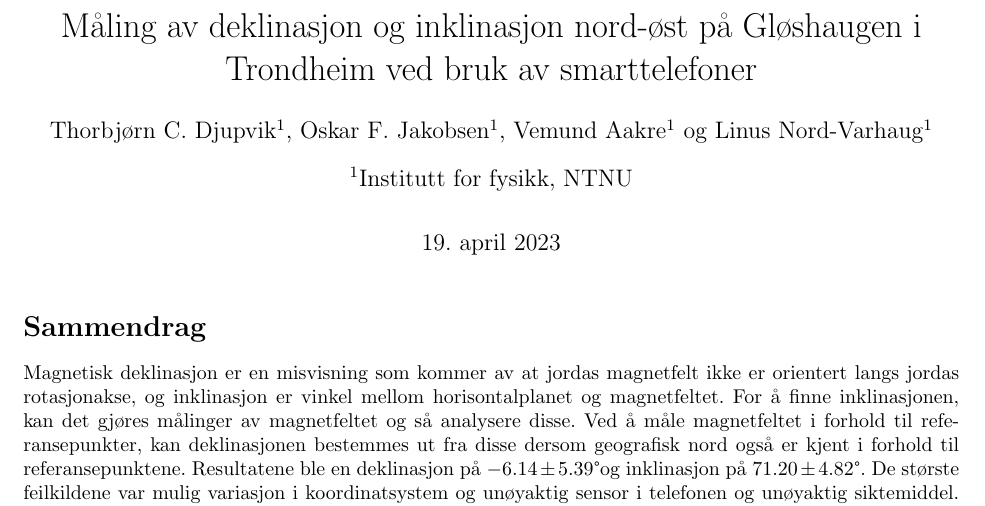
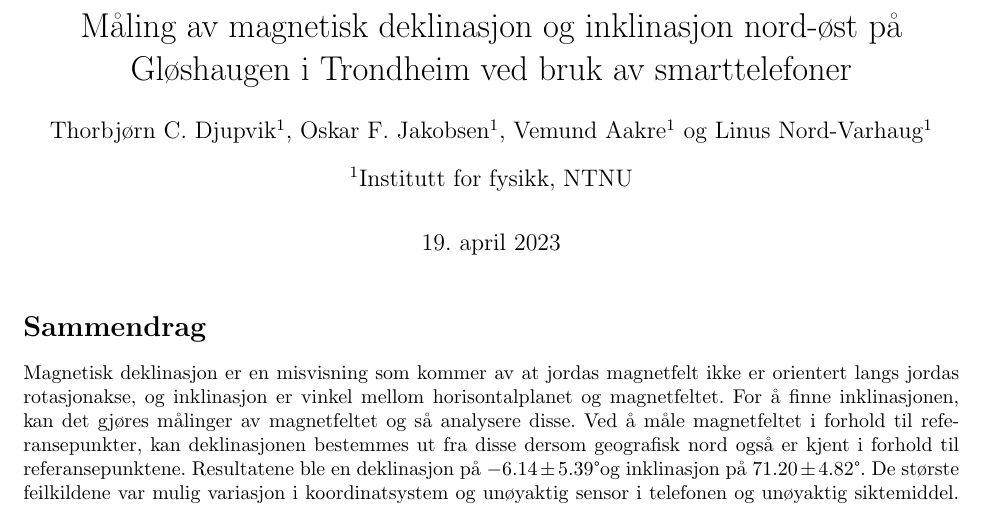
Before and after one commit to tncrdk/ELMAG-prosjekt-rapport, a LaTeX document (main.tex, which reads title.tex): part of page 1 of 8, cut so that both start at the same text. Compiled offline with pdfLaTeX.

Commit message:
Updates from Overleaf

```diff
--- a/title.tex
+++ b/title.tex
@@ -1,6 +1,6 @@
 
 % Her skriver man tittel og forfatterinformasjon
-\title{Måling av deklinasjon og inklinasjon nord-øst på Gløshaugen i Trondheim ved bruk av smarttelefoner}
+\title{Måling av magnetisk deklinasjon og inklinasjon nord-øst på Gløshaugen i Trondheim ved bruk av smarttelefoner}
 \author[1]{Thorbjørn C. Djupvik}
 \author[1]{Oskar F. Jakobsen}
 \author[1]{Vemund Aakre}
```
